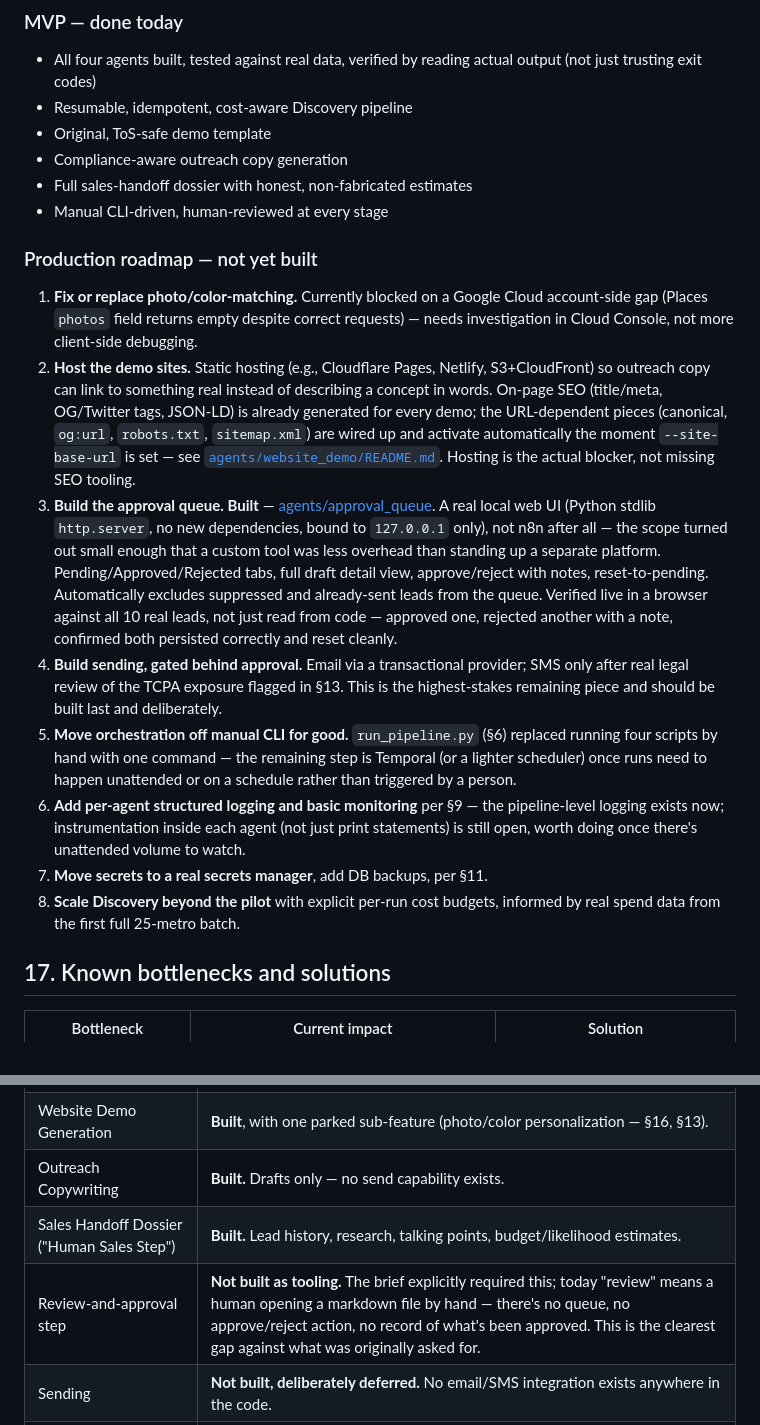
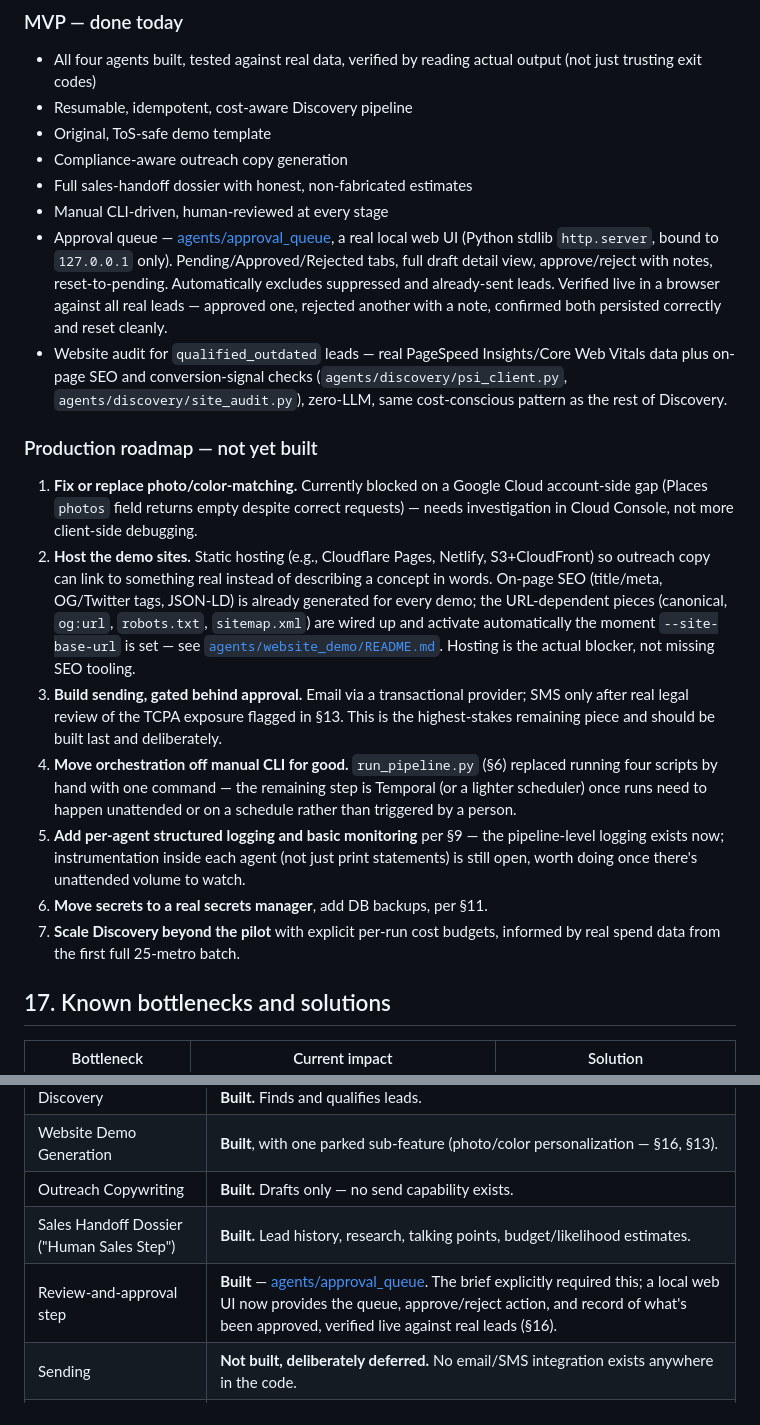
Before and after one commit to Nitsua-12/web-dev-team, a Markdown page: ARCHITECTURE.md, 2 parts joined by grey strips. Rendered like a GitHub page.

Commit message:
Fix stale approval-queue status in ARCHITECTURE.md
The roadmap (§16) and team-roles table (§19) both still described the
approval queue as unbuilt, contradicting their own inline notes that it
had actually shipped. Moved it to "done today," renumbered the
remaining roadmap items, and updated the roles table. Also added the
website audit feature (built this session, never on the original
roadmap) to the "done today" list.

Co-Authored-By: Claude Sonnet 5 <noreply@anthropic.com>

```diff
--- a/ARCHITECTURE.md
+++ b/ARCHITECTURE.md
@@ -246,17 +246,18 @@ Each agent is self-contained (own `venv`, own `.env`, own README) rather than sh
 - Compliance-aware outreach copy generation
 - Full sales-handoff dossier with honest, non-fabricated estimates
 - Manual CLI-driven, human-reviewed at every stage
+- Approval queue — [agents/approval_queue](agents/approval_queue), a real local web UI (Python stdlib `http.server`, bound to `127.0.0.1` only). Pending/Approved/Rejected tabs, full draft detail view, approve/reject with notes, reset-to-pending. Automatically excludes suppressed and already-sent leads. Verified live in a browser against all real leads — approved one, rejected another with a note, confirmed both persisted correctly and reset cleanly.
+- Website audit for `qualified_outdated` leads — real PageSpeed Insights/Core Web Vitals data plus on-page SEO and conversion-signal checks (`agents/discovery/psi_client.py`, `agents/discovery/site_audit.py`), zero-LLM, same cost-conscious pattern as the rest of Discovery.
 
 ### Production roadmap — not yet built
 
 1. **Fix or replace photo/color-matching.** Currently blocked on a Google Cloud account-side gap (Places `photos` field returns empty despite correct requests) — needs investigation in Cloud Console, not more client-side debugging.
 2. **Host the demo sites.** Static hosting (e.g., Cloudflare Pages, Netlify, S3+CloudFront) so outreach copy can link to something real instead of describing a concept in words. On-page SEO (title/meta, OG/Twitter tags, JSON-LD) is already generated for every demo; the URL-dependent pieces (canonical, `og:url`, `robots.txt`, `sitemap.xml`) are wired up and activate automatically the moment `--site-base-url` is set — see [`agents/website_demo/README.md`](agents/website_demo/README.md#on-page-seo). Hosting is the actual blocker, not missing SEO tooling.
-3. **Build the approval queue.** **Built** — [agents/approval_queue](agents/approval_queue). A real local web UI (Python stdlib `http.server`, no new dependencies, bound to `127.0.0.1` only), not n8n after all — the scope turned out small enough that a custom tool was less overhead than standing up a separate platform. Pending/Approved/Rejected tabs, full draft detail view, approve/reject with notes, reset-to-pending. Automatically excludes suppressed and already-sent leads from the queue. Verified live in a browser against all 10 real leads, not just read from code — approved one, rejected another with a note, confirmed both persisted correctly and reset cleanly.
-4. **Build sending, gated behind approval.** Email via a transactional provider; SMS only after real legal review of the TCPA exposure flagged in §13. This is the highest-stakes remaining piece and should be built last and deliberately.
-5. **Move orchestration off manual CLI for good.** `run_pipeline.py` (§6) replaced running four scripts by hand with one command — the remaining step is Temporal (or a lighter scheduler) once runs need to happen unattended or on a schedule rather than triggered by a person.
-6. **Add per-agent structured logging and basic monitoring** per §9 — the pipeline-level logging exists now; instrumentation inside each agent (not just print statements) is still open, worth doing once there's unattended volume to watch.
-7. **Move secrets to a real secrets manager**, add DB backups, per §11.
-8. **Scale Discovery beyond the pilot** with explicit per-run cost budgets, informed by real spend data from the first full 25-metro batch.
+3. **Build sending, gated behind approval.** Email via a transactional provider; SMS only after real legal review of the TCPA exposure flagged in §13. This is the highest-stakes remaining piece and should be built last and deliberately.
+4. **Move orchestration off manual CLI for good.** `run_pipeline.py` (§6) replaced running four scripts by hand with one command — the remaining step is Temporal (or a lighter scheduler) once runs need to happen unattended or on a schedule rather than triggered by a person.
+5. **Add per-agent structured logging and basic monitoring** per §9 — the pipeline-level logging exists now; instrumentation inside each agent (not just print statements) is still open, worth doing once there's unattended volume to watch.
+6. **Move secrets to a real secrets manager**, add DB backups, per §11.
+7. **Scale Discovery beyond the pilot** with explicit per-run cost budgets, informed by real spend data from the first full 25-metro batch.
 
 ## 17. Known bottlenecks and solutions
 
@@ -289,7 +290,7 @@ The original brief described an "AI team." Here's every role that implies, what'
 | Website Demo Generation | **Built**, with one parked sub-feature (photo/color personalization — §16, §13). |
 | Outreach Copywriting | **Built.** Drafts only — no send capability exists. |
 | Sales Handoff Dossier ("Human Sales Step") | **Built.** Lead history, research, talking points, budget/likelihood estimates. |
-| Review-and-approval step | **Not built as tooling.** The brief explicitly required this; today "review" means a human opening a markdown file by hand — there's no queue, no approve/reject action, no record of what's been approved. This is the clearest gap against what was originally asked for. |
+| Review-and-approval step | **Built** — [agents/approval_queue](agents/approval_queue). The brief explicitly required this; a local web UI now provides the queue, approve/reject action, and record of what's been approved, verified live against real leads (§16). |
 | Sending | **Not built, deliberately deferred.** No email/SMS integration exists anywhere in the code. |
 | System architecture / documentation | **Built** — this document. |
 
```
